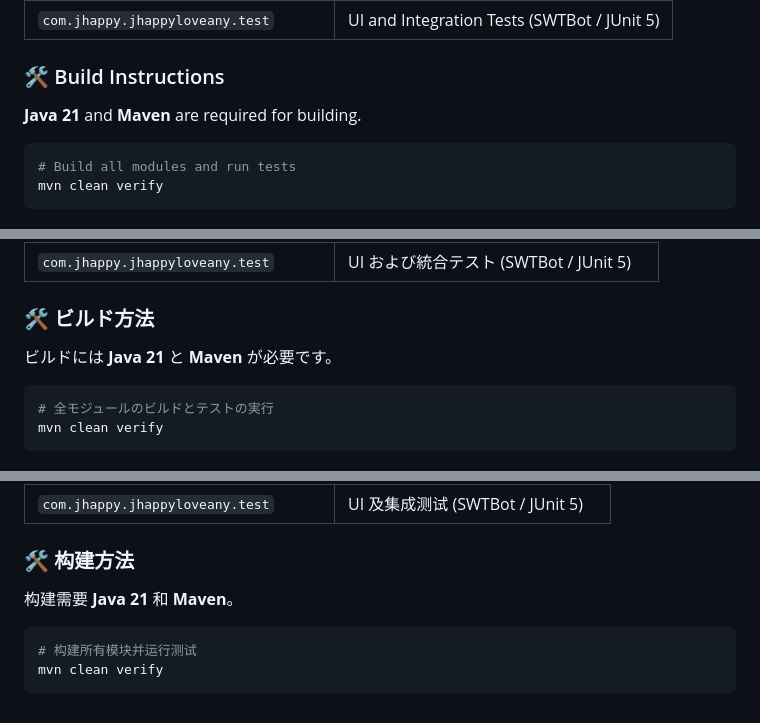
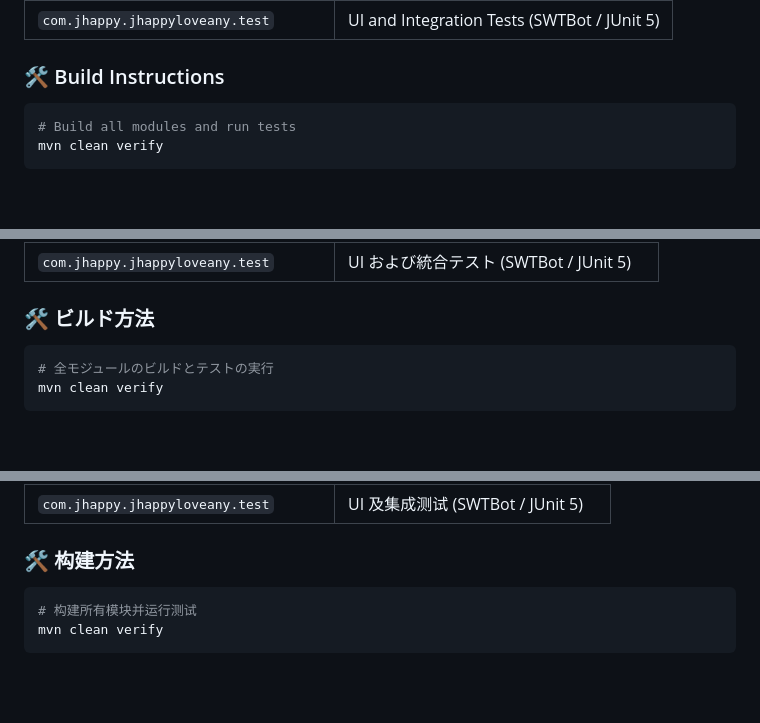
Before and after one commit to Tatoo2018/JHappyLoveAny, a Markdown page: README.md, 3 parts joined by grey strips. GitHub-like rendering; blank space fills up the shorter version.

````diff
--- a/README.md
+++ b/README.md
@@ -59,8 +59,6 @@ This repository uses a multi-module configuration powered by **Maven / Tycho**.
 
 ### 🛠️ Build Instructions
 
-**Java 21** and **Maven** are required for building.
-
 ```bash
 # Build all modules and run tests
 mvn clean verify
@@ -101,8 +99,6 @@ mvn clean verify
 | `com.jhappy.jhappyloveany.test` | UI および統合テスト (SWTBot / JUnit 5) |
 
 ### 🛠️ ビルド方法
-
-ビルドには **Java 21** と **Maven** が必要です。
 
 ```bash
 # 全モジュールのビルドとテストの実行
@@ -146,8 +142,6 @@ mvn clean verify
 
 ### 🛠️ 构建方法
 
-构建需要 **Java 21** 和 **Maven**。
-
 ```bash
 # 构建所有模块并运行测试
 mvn clean verify
````
